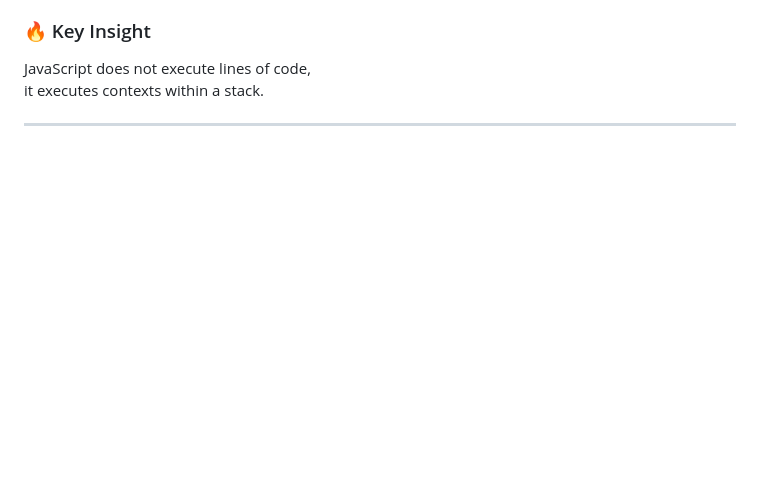
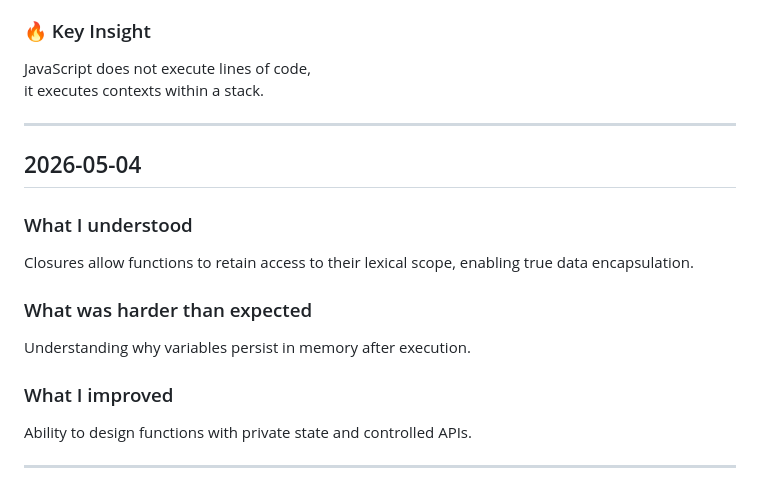
Before and after one commit to angelajasso/engineering-foundations, a Markdown page: docs/engineering/learning-log.md, the part around the change. Rendered like a GitHub page; blank space fills up the shorter version.

Commit message:
docs: add closures and encapsulation documentation

```diff
--- a/docs/engineering/learning-log.md
+++ b/docs/engineering/learning-log.md
@@ -762,3 +762,16 @@ JavaScript does not execute lines of code,
 it executes contexts within a stack.
 
 ---
+
+## 2026-05-04
+
+### What I understood
+Closures allow functions to retain access to their lexical scope, enabling true data encapsulation.
+
+### What was harder than expected
+Understanding why variables persist in memory after execution.
+
+### What I improved
+Ability to design functions with private state and controlled APIs.
+
+---
```
Also changed, not shown: docs/js/closures-encapsulation.md (added, +99 -0 lines).
